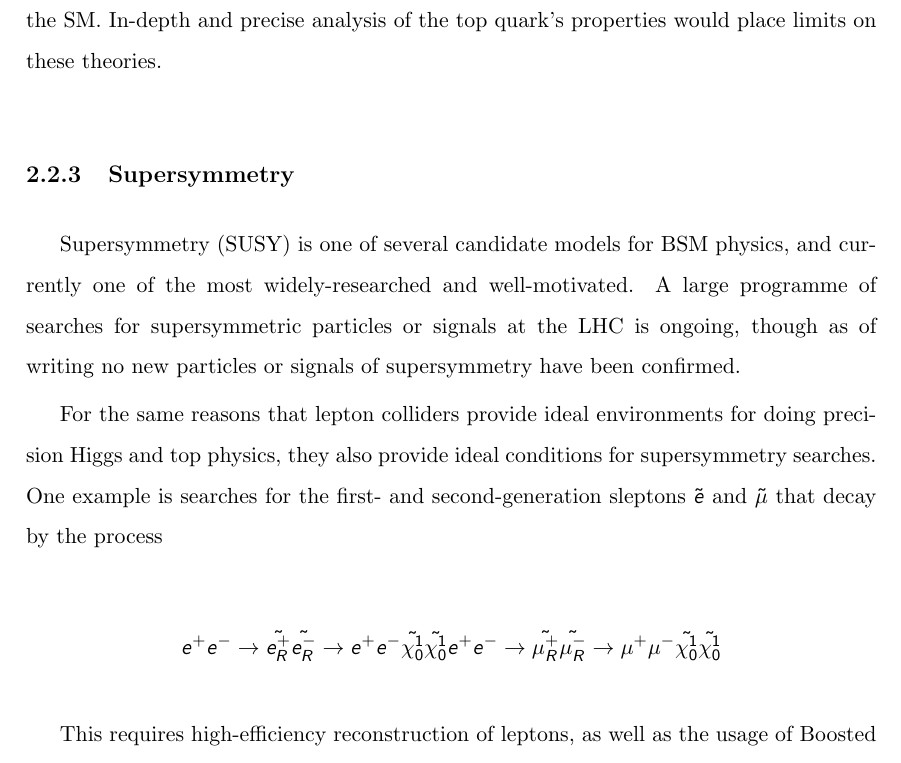
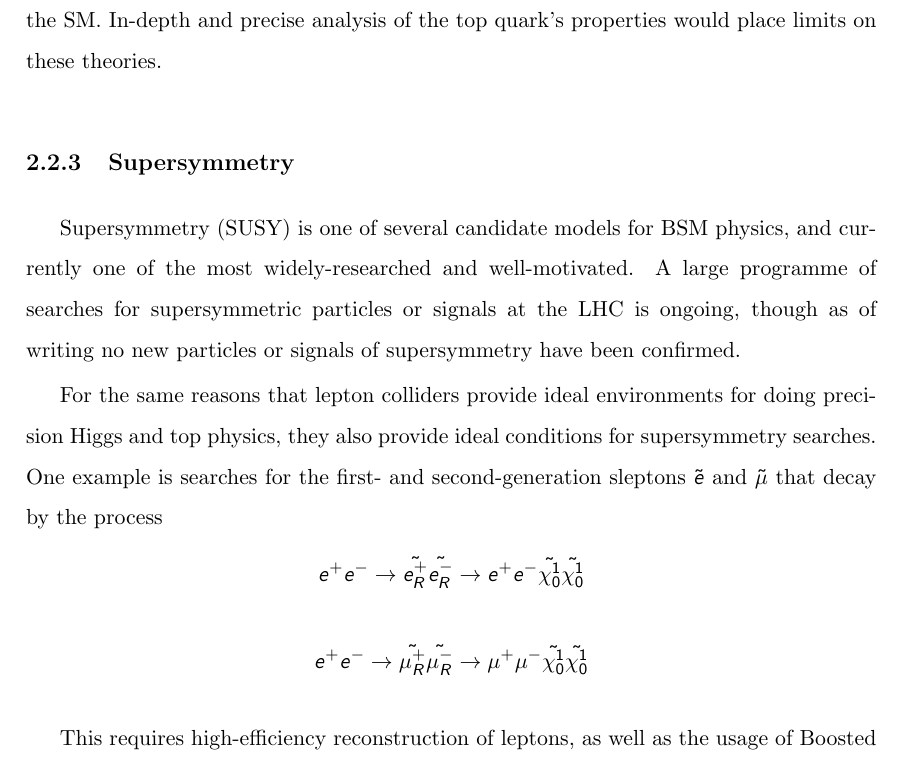
Before and after one commit to tcoates3/thesis, a LaTeX thesis (texfiles/thesisMain.tex, which reads texfiles/chapter-linearcolliders.tex): part of page 14 of 69, cut so that both start at the same text. Compiled offline with pdfLaTeX.

Commit message:
Fixed formatting errors, compiled pdf

```diff
--- a/texfiles/chapter-linearcolliders.tex
+++ b/texfiles/chapter-linearcolliders.tex
@@ -75,10 +75,11 @@ Precision measurement of the top quark is an important test of the \acrshort{SM}
 \acrfull{SUSY} is one of several candidate models for \acrshort{BSM} physics, and currently one of the most widely-researched and well-motivated. A large programme of searches for supersymmetric particles or signals at the \acrshort{LHC} is ongoing, though as of writing no new particles or signals of supersymmetry have been confirmed.
 
 For the same reasons that lepton colliders provide ideal environments for doing precision Higgs and top physics, they also provide ideal conditions for supersymmetry searches. One example is searches for the first- and second-generation sleptons $\tilde{e}$ and $\tilde{\mu}$ that decay by the process
-
 $$
-e^+ e^- \rightarrow \tilde{e_R^+} \tilde{e_R^-} \rightarrow e^+ e^- \tilde{\chi_0^1} \tilde{\chi_0^1}
-e^+ e^- \rightarrow \tilde{\mu_R^+} \tilde{\mu_R^-} \rightarrow \mu^+ \mu^- \tilde{\chi_0^1} \tilde{\chi_0^1}
+		e^+ e^- \rightarrow \tilde{e_R^+} \tilde{e_R^-} \rightarrow e^+ e^- \tilde{\chi_0^1} \tilde{\chi_0^1} \\
+$$
+$$
+		e^+ e^- \rightarrow \tilde{\mu_R^+} \tilde{\mu_R^-} \rightarrow \mu^+ \mu^- \tilde{\chi_0^1} \tilde{\chi_0^1}
 $$
 
 This requires high-efficiency reconstruction of leptons, as well as the usage of \acrfull{BDT} to distinguish the process from \acrshort{SM} processes and \acrshort{SUSY} backgrounds.
```
Also changed, not shown: texfiles/thesisMain.pdf.
